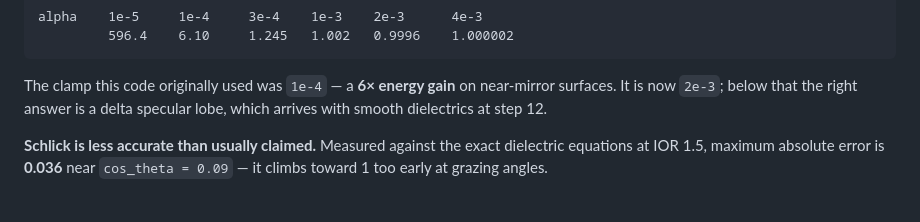
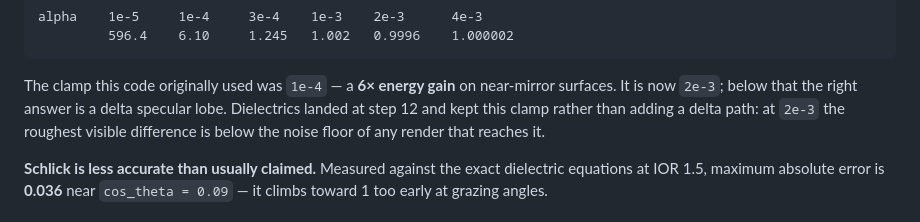
Before and after one commit to DhanushKrishna4/Lucida, a Markdown page: README.md, the part around one of its changes. Rendered like a GitHub page.

```diff
--- a/README.md
+++ b/README.md
@@ -178,7 +180,9 @@ alpha    1e-5     1e-4     3e-4    1e-3    2e-3      4e-3
 
 The clamp this code originally used was `1e-4` — a **6× energy gain** on
 near-mirror surfaces. It is now `2e-3`; below that the right answer is a delta
-specular lobe, which arrives with smooth dielectrics at step 12.
+specular lobe. Dielectrics landed at step 12 and kept this clamp rather than
+adding a delta path: at `2e-3` the roughest visible difference is below the
+noise floor of any render that reaches it.
 
 **Schlick is less accurate than usually claimed.** Measured against the exact
 dielectric equations at IOR 1.5, maximum absolute error is **0.036** near
```
Also changed, not shown: other parts of README.md (+13 -11 lines).
